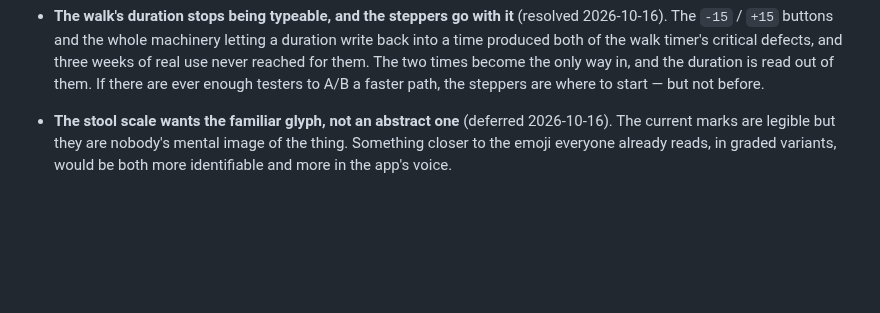
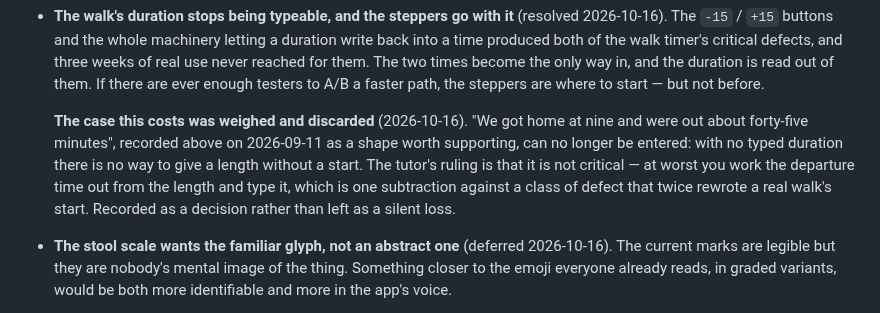
Before and after one commit to aingerusanchez/petfile, a Markdown page: PRODUCT.md, the part around the change. Rendered like a GitHub page; blank space fills up the shorter version.

Commit message:
docs(paseo): the lost shape is a decision, not an oversight

```diff
--- a/PRODUCT.md
+++ b/PRODUCT.md
@@ -94,6 +94,9 @@ Logging is mostly retrospective, not real-time during the event itself: a walk o
 - **Duplicate-pet-name warning is a v2 requirement, not a v0 one** (resolved 2026-09-07). It should be a non-blocking warning that helps a tutor spot an accidental duplicate, but v0 is single-pet — onboarding redirects away once a pet exists and `getMyPet` returns one row per account — so there is no code path that could trigger it yet. It belongs with the multi-pet form, alongside the undecided invitation mechanism.
 - **Resolved additions to the visual system** (2026-09-07): checkbox, breed combobox with autocomplete, and an in-app date picker join the component set, and the app gains its first iconography. These are recorded in DESIGN.md as they are built, not before — DESIGN.md describes what ships. Two constraints came out of the decision: a checkbox or check glyph must not be a Unicode character (the Outfit typeface's charset does not cover them, so they silently fall back to another family, which the existing sex-chip glyphs already do), and the date picker is built in-house rather than delegated to the platform, because `@expo/ui`'s DateTimePicker renders nothing at all on the web target used for development and has no month-and-year mode.
 - **The walk's duration stops being typeable, and the steppers go with it** (resolved 2026-10-16). The `-15` / `+15` buttons and the whole machinery letting a duration write back into a time produced both of the walk timer's critical defects, and three weeks of real use never reached for them. The two times become the only way in, and the duration is read out of them. If there are ever enough testers to A/B a faster path, the steppers are where to start — but not before.
+
+  **The case this costs was weighed and discarded** (2026-10-16). "We got home at nine and were out about forty-five minutes", recorded above on 2026-09-11 as a shape worth supporting, can no longer be entered: with no typed duration there is no way to give a length without a start. The tutor's ruling is that it is not critical — at worst you work the departure time out from the length and type it, which is one subtraction against a class of defect that twice rewrote a real walk's start. Recorded as a decision rather than left as a silent loss.
+
 - **The stool scale wants the familiar glyph, not an abstract one** (deferred 2026-10-16). The current marks are legible but they are nobody's mental image of the thing. Something closer to the emoji everyone already reads, in graded variants, would be both more identifiable and more in the app's voice.
 - **A walk's activity level, as an optional five-step field** (deferred 2026-10-16). `1 tranquilo · 2 normal · 3 con juego · 4 paseo largo o senderismo · 5 canicross`, shaped like the stool scale and sitting beside it in the sheet. Optional on purpose: it is not worth asking on the daily round of the block, and it is worth recording on the mountain. It also feeds the activity question this file already defers — the one that would propose a daily goal from how long walks actually are.
 - **`De paseo con <tutor>` on the live row** (deferred 2026-10-16, waits on sharing). `pet_events.created_by` has recorded who logged each row since the first migration, so the fact is already stored; what is missing is a way to turn that id into a name, and there is no profiles table. It is also only worth saying when the walk was started by _the other_ tutor, which makes it a feature of the shared diary rather than of the timer.
```
Also changed, not shown: docs/specs/2026-10-15-walk-timer-design.md (+3 -1 lines).
